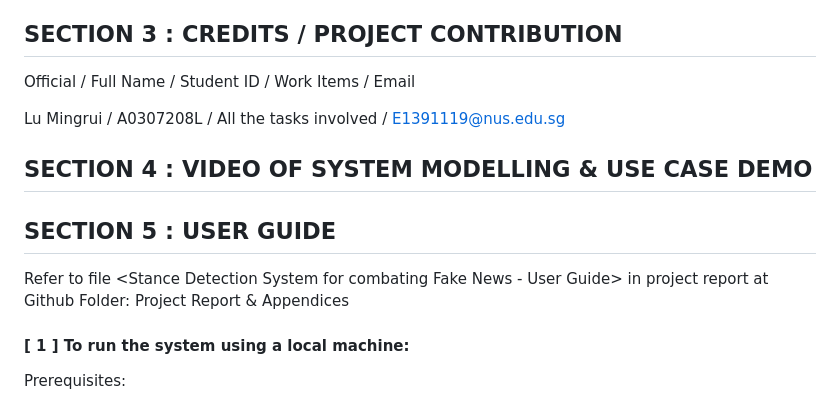
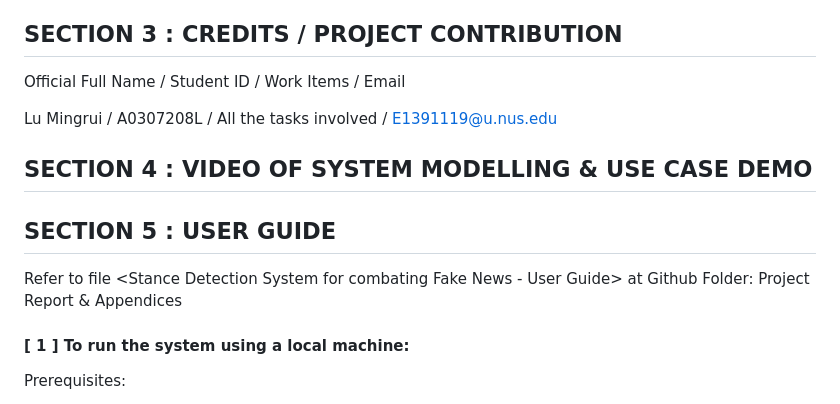
Before and after one commit to Lmr213/IRS-PM_Stance_Detection_System, a Markdown page: README.md, the part around the change. Rendered like a GitHub page.

```diff
--- a/README.md
+++ b/README.md
@@ -12,15 +12,15 @@ In addition to addressing the technical aspects of AI model implementation, the
 
 ## SECTION 3 : CREDITS / PROJECT CONTRIBUTION
 
-Official / Full Name / Student ID / Work Items / Email
+Official Full Name / Student ID / Work Items / Email
 
-Lu Mingrui / A0307208L / All the tasks involved	/ E1391119@nus.edu.sg
+Lu Mingrui / A0307208L / All the tasks involved	/ E1391119@u.nus.edu
 
 ## SECTION 4 : VIDEO OF SYSTEM MODELLING & USE CASE DEMO
 
 
 ## SECTION 5 : USER GUIDE
-Refer to file <Stance Detection System for combating Fake News - User Guide> in project report at Github Folder: Project Report & Appendices
+Refer to file <Stance Detection System for combating Fake News - User Guide> at Github Folder: Project Report & Appendices
 
 
 #### [ 1 ] To run the system using a local machine:
```
